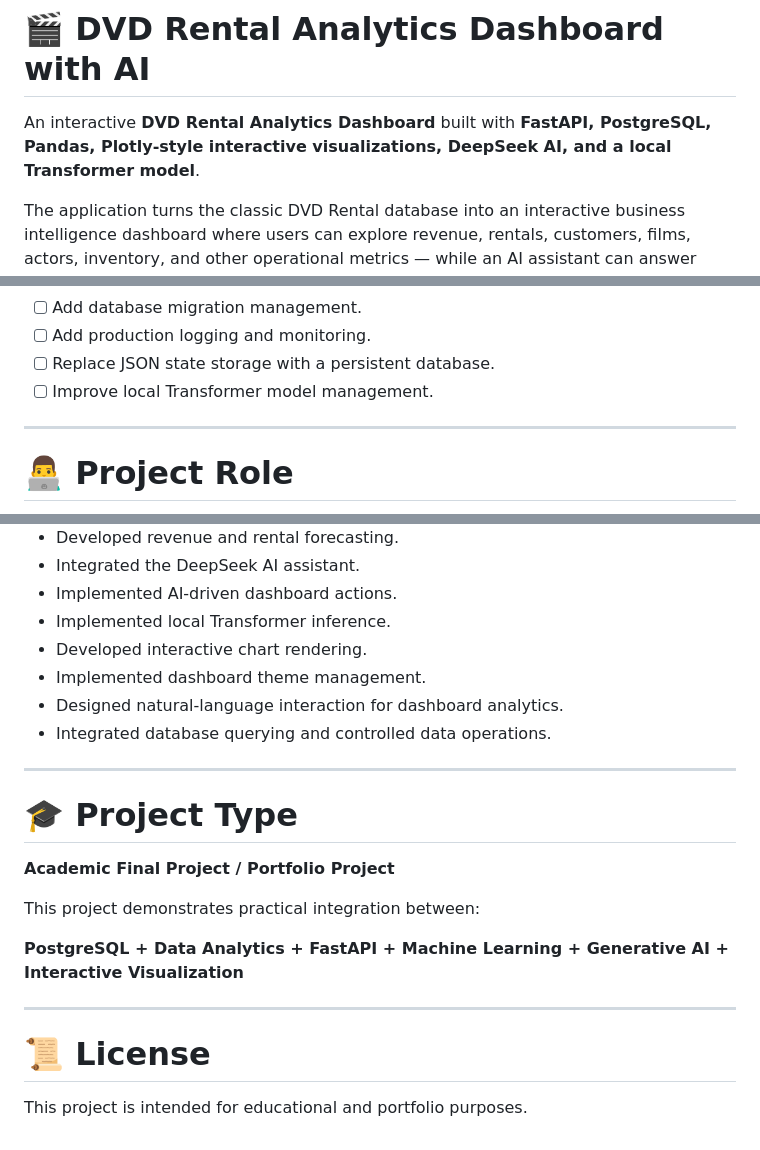
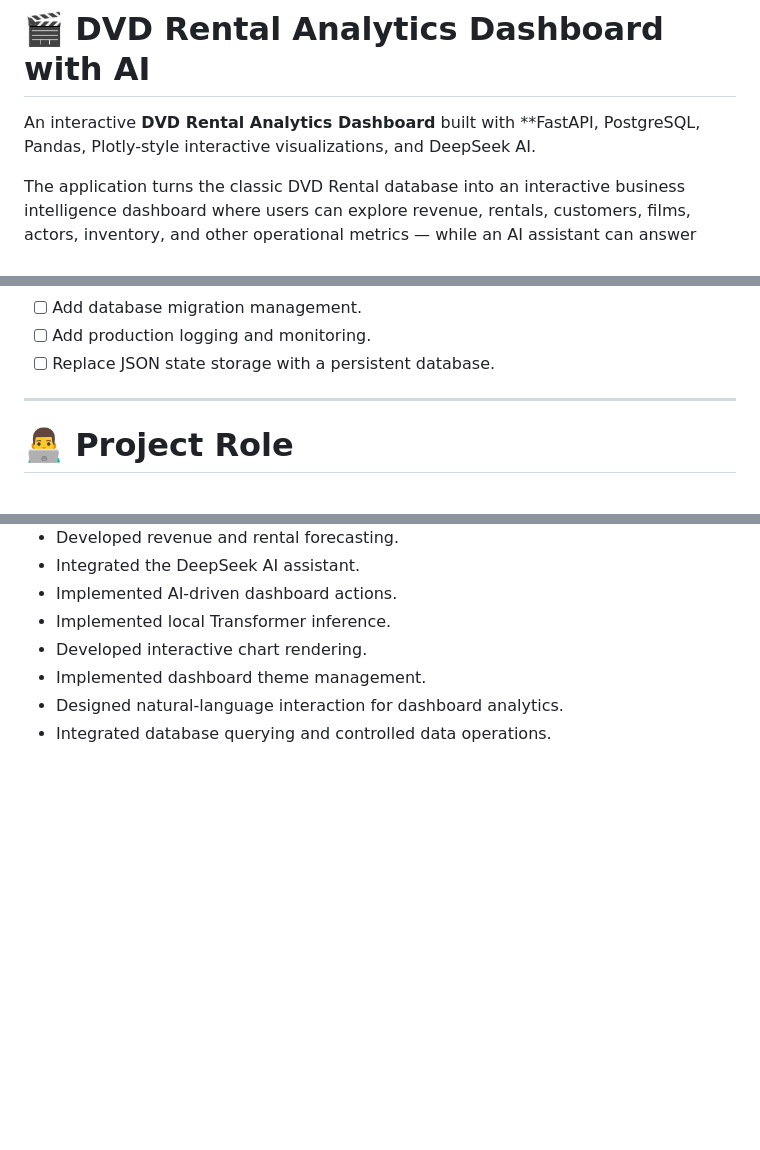
Before and after one commit to FerrEclaair/DVD_Rental_Analytics, a Markdown page: README.md, 3 parts joined by grey strips. Rendered like a GitHub page; blank space fills up the shorter version.

```diff
--- a/README.md
+++ b/README.md
@@ -1,6 +1,6 @@
 # 🎬 DVD Rental Analytics Dashboard with AI
 
-An interactive **DVD Rental Analytics Dashboard** built with **FastAPI, PostgreSQL, Pandas, Plotly-style interactive visualizations, DeepSeek AI, and a local Transformer model**.
+An interactive **DVD Rental Analytics Dashboard** built with **FastAPI, PostgreSQL, Pandas, Plotly-style interactive visualizations, and DeepSeek AI.
 
 The application turns the classic DVD Rental database into an interactive business intelligence dashboard where users can explore revenue, rentals, customers, films, actors, inventory, and other operational metrics — while an AI assistant can answer dashboard-related questions and dynamically control the dashboard.
 
@@ -870,7 +870,6 @@ Potential improvements include:
 - [ ] Add database migration management.
 - [ ] Add production logging and monitoring.
 - [ ] Replace JSON state storage with a persistent database.
-- [ ] Improve local Transformer model management.
 
 ---
 
@@ -890,19 +889,3 @@ Main contributions:
 - Implemented dashboard theme management.
 - Designed natural-language interaction for dashboard analytics.
 - Integrated database querying and controlled data operations.
-
----
-
-# 🎓 Project Type
-
-**Academic Final Project / Portfolio Project**
-
-This project demonstrates practical integration between:
-
-**PostgreSQL + Data Analytics + FastAPI + Machine Learning + Generative AI + Interactive Visualization**
-
----
-
-# 📜 License
-
-This project is intended for educational and portfolio purposes.
```
